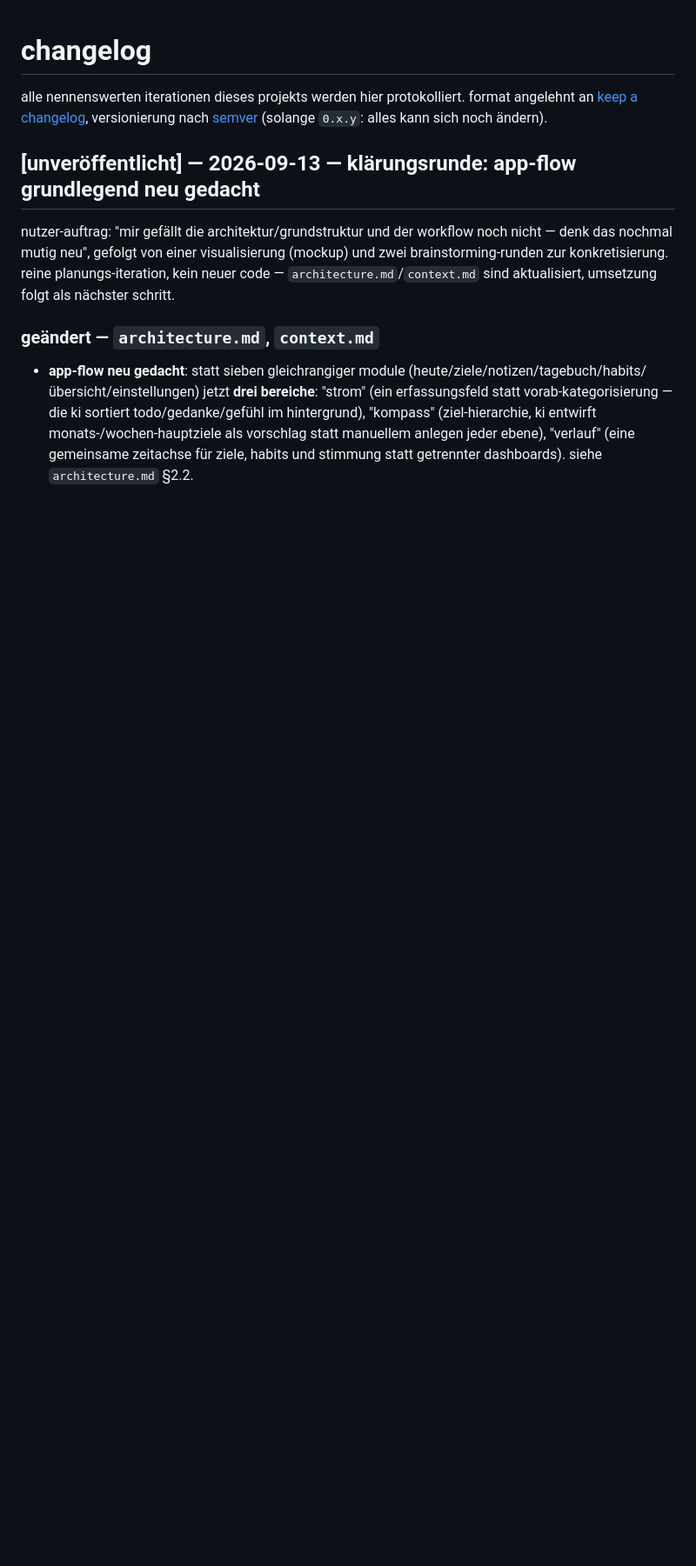
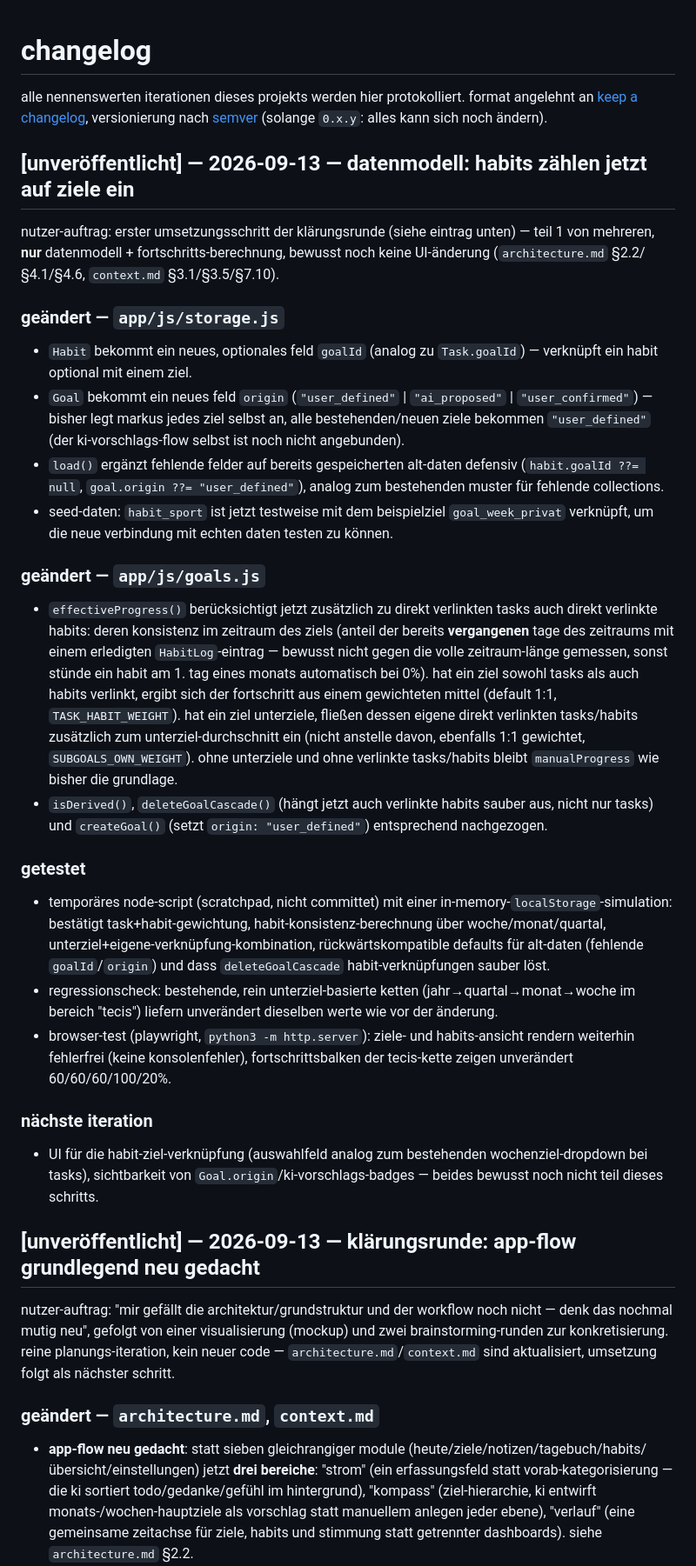
Before and after one commit to bshqg9xmrr-tech/Mein-Praktikant, a Markdown page: CHANGELOG.md, the part around the change. Shown at 87% size. GitHub-like rendering; blank space fills up the shorter version.

```diff
--- a/CHANGELOG.md
+++ b/CHANGELOG.md
@@ -1,6 +1,28 @@
 # changelog
 
 alle nennenswerten iterationen dieses projekts werden hier protokolliert. format angelehnt an [keep a changelog](https://keepachangelog.com/), versionierung nach [semver](https://semver.org/) (solange `0.x.y`: alles kann sich noch ändern).
+
+## [unveröffentlicht] — 2026-09-13 — datenmodell: habits zählen jetzt auf ziele ein
+
+nutzer-auftrag: erster umsetzungsschritt der klärungsrunde (siehe eintrag unten) — teil 1 von mehreren, **nur** datenmodell + fortschritts-berechnung, bewusst noch keine UI-änderung (`architecture.md` §2.2/§4.1/§4.6, `context.md` §3.1/§3.5/§7.10).
+
+### geändert — `app/js/storage.js`
+- `Habit` bekommt ein neues, optionales feld `goalId` (analog zu `Task.goalId`) — verknüpft ein habit optional mit einem ziel.
+- `Goal` bekommt ein neues feld `origin` (`"user_defined"` | `"ai_proposed"` | `"user_confirmed"`) — bisher legt markus jedes ziel selbst an, alle bestehenden/neuen ziele bekommen `"user_defined"` (der ki-vorschlags-flow selbst ist noch nicht angebunden).
+- `load()` ergänzt fehlende felder auf bereits gespeicherten alt-daten defensiv (`habit.goalId ??= null`, `goal.origin ??= "user_defined"`), analog zum bestehenden muster für fehlende collections.
+- seed-daten: `habit_sport` ist jetzt testweise mit dem beispielziel `goal_week_privat` verknüpft, um die neue verbindung mit echten daten testen zu können.
+
+### geändert — `app/js/goals.js`
+- `effectiveProgress()` berücksichtigt jetzt zusätzlich zu direkt verlinkten tasks auch direkt verlinkte habits: deren konsistenz im zeitraum des ziels (anteil der bereits **vergangenen** tage des zeitraums mit einem erledigten `HabitLog`-eintrag — bewusst nicht gegen die volle zeitraum-länge gemessen, sonst stünde ein habit am 1. tag eines monats automatisch bei 0%). hat ein ziel sowohl tasks als auch habits verlinkt, ergibt sich der fortschritt aus einem gewichteten mittel (default 1:1, `TASK_HABIT_WEIGHT`). hat ein ziel unterziele, fließen dessen eigene direkt verlinkten tasks/habits zusätzlich zum unterziel-durchschnitt ein (nicht anstelle davon, ebenfalls 1:1 gewichtet, `SUBGOALS_OWN_WEIGHT`). ohne unterziele und ohne verlinkte tasks/habits bleibt `manualProgress` wie bisher die grundlage.
+- `isDerived()`, `deleteGoalCascade()` (hängt jetzt auch verlinkte habits sauber aus, nicht nur tasks) und `createGoal()` (setzt `origin: "user_defined"`) entsprechend nachgezogen.
+
+### getestet
+- temporäres node-script (scratchpad, nicht committet) mit einer in-memory-`localStorage`-simulation: bestätigt task+habit-gewichtung, habit-konsistenz-berechnung über woche/monat/quartal, unterziel+eigene-verknüpfung-kombination, rückwärtskompatible defaults für alt-daten (fehlende `goalId`/`origin`) und dass `deleteGoalCascade` habit-verknüpfungen sauber löst.
+- regressionscheck: bestehende, rein unterziel-basierte ketten (jahr→quartal→monat→woche im bereich "tecis") liefern unverändert dieselben werte wie vor der änderung.
+- browser-test (playwright, `python3 -m http.server`): ziele- und habits-ansicht rendern weiterhin fehlerfrei (keine konsolenfehler), fortschrittsbalken der tecis-kette zeigen unverändert 60/60/60/100/20%.
+
+### nächste iteration
+- UI für die habit-ziel-verknüpfung (auswahlfeld analog zum bestehenden wochenziel-dropdown bei tasks), sichtbarkeit von `Goal.origin`/ki-vorschlags-badges — beides bewusst noch nicht teil dieses schritts.
 
 ## [unveröffentlicht] — 2026-09-13 — klärungsrunde: app-flow grundlegend neu gedacht
 
```
Also changed, not shown: app/README.md (+3 -1 lines).
